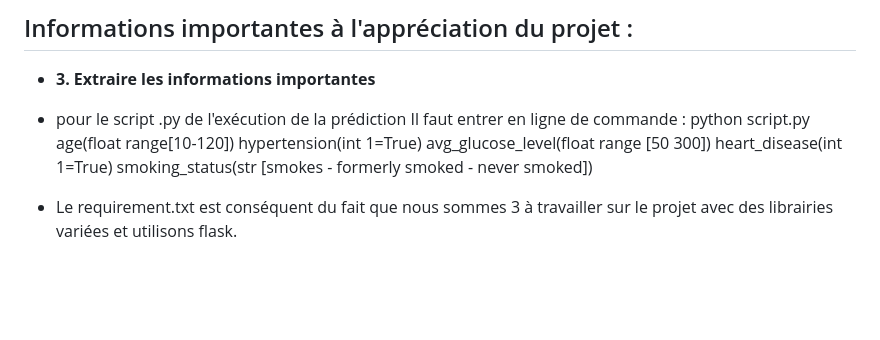
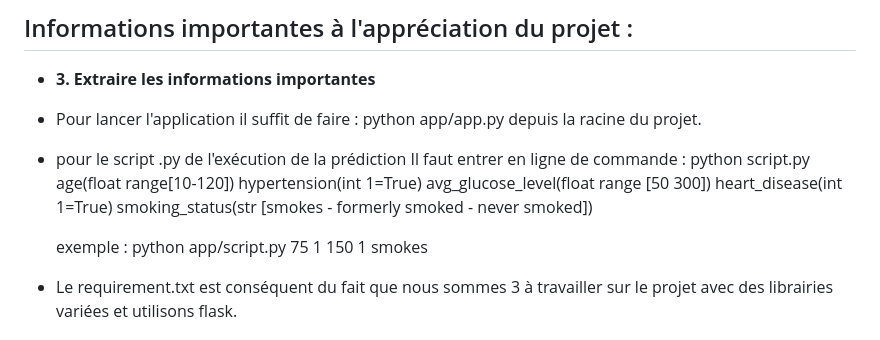
Before and after one commit to julienRactM/stroke-alert, a Markdown page: README.md, the part around one of its changes. Drawn GitHub-style; blank space fills up the shorter version.

Commit message:
[Update] léger fix readme suite au conflit

```diff
--- a/README.md
+++ b/README.md
@@ -2,10 +2,13 @@
 
 ## Informations importantes à l'appréciation du projet :
 - **3. Extraire les informations importantes**
+- Pour lancer l'application il suffit de faire : python app/app.py
+depuis la racine du projet.
 - pour le script .py de l'exécution de la prédiction
   Il faut entrer en ligne de commande :
           python script.py age(float range[10-120]) hypertension(int 1=True) avg_glucose_level(float range [50 300]) heart_disease(int 1=True) smoking_status(str [smokes - formerly smoked - never smoked])
 
+  exemple : python app/script.py 75 1 150  1 smokes
 
 - Le requirement.txt est conséquent du fait que nous sommes 3 à travailler sur le projet avec des librairies variées et utilisons flask.
 
```
Also changed, not shown: other parts of README.md (+4 -4 lines).
